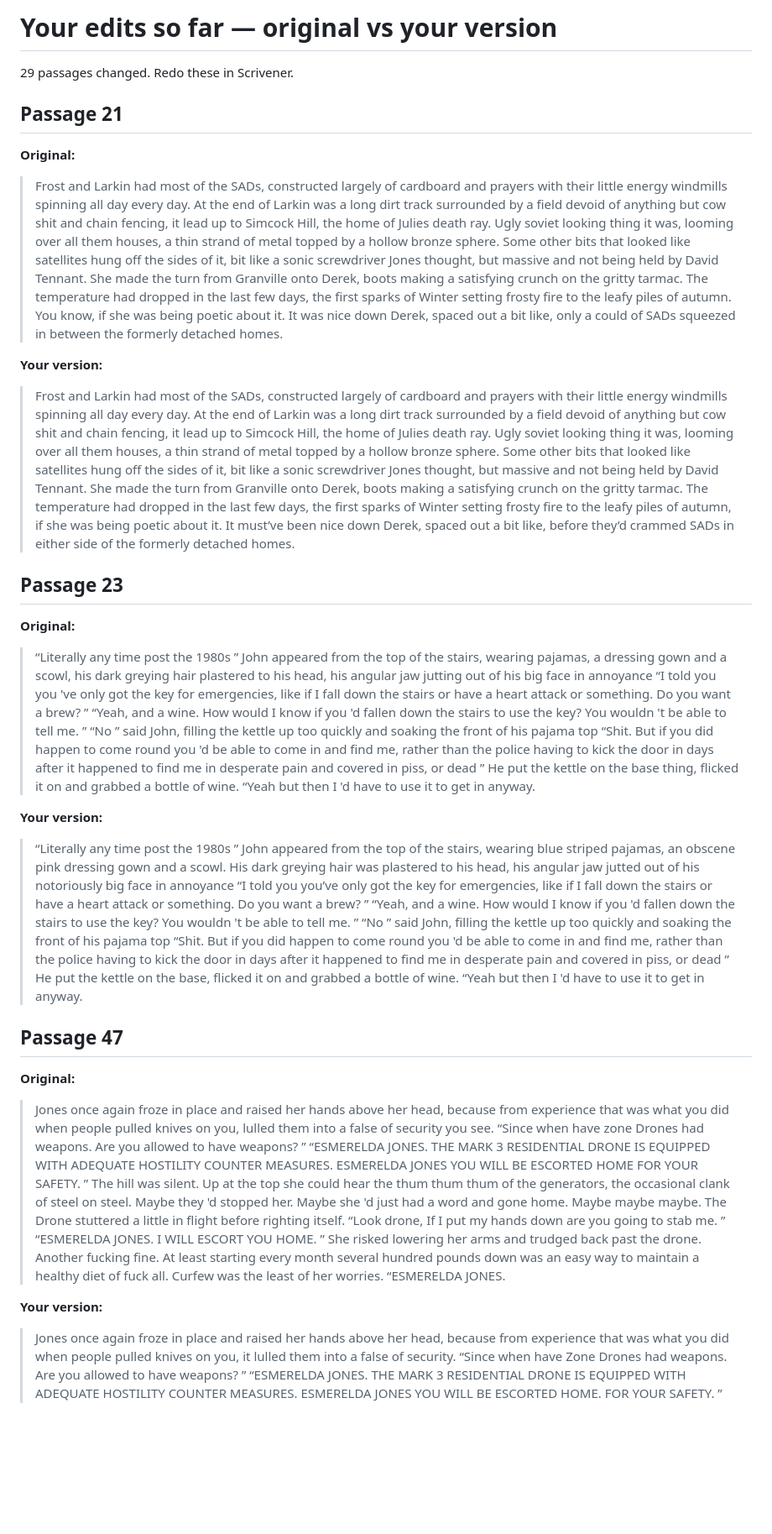
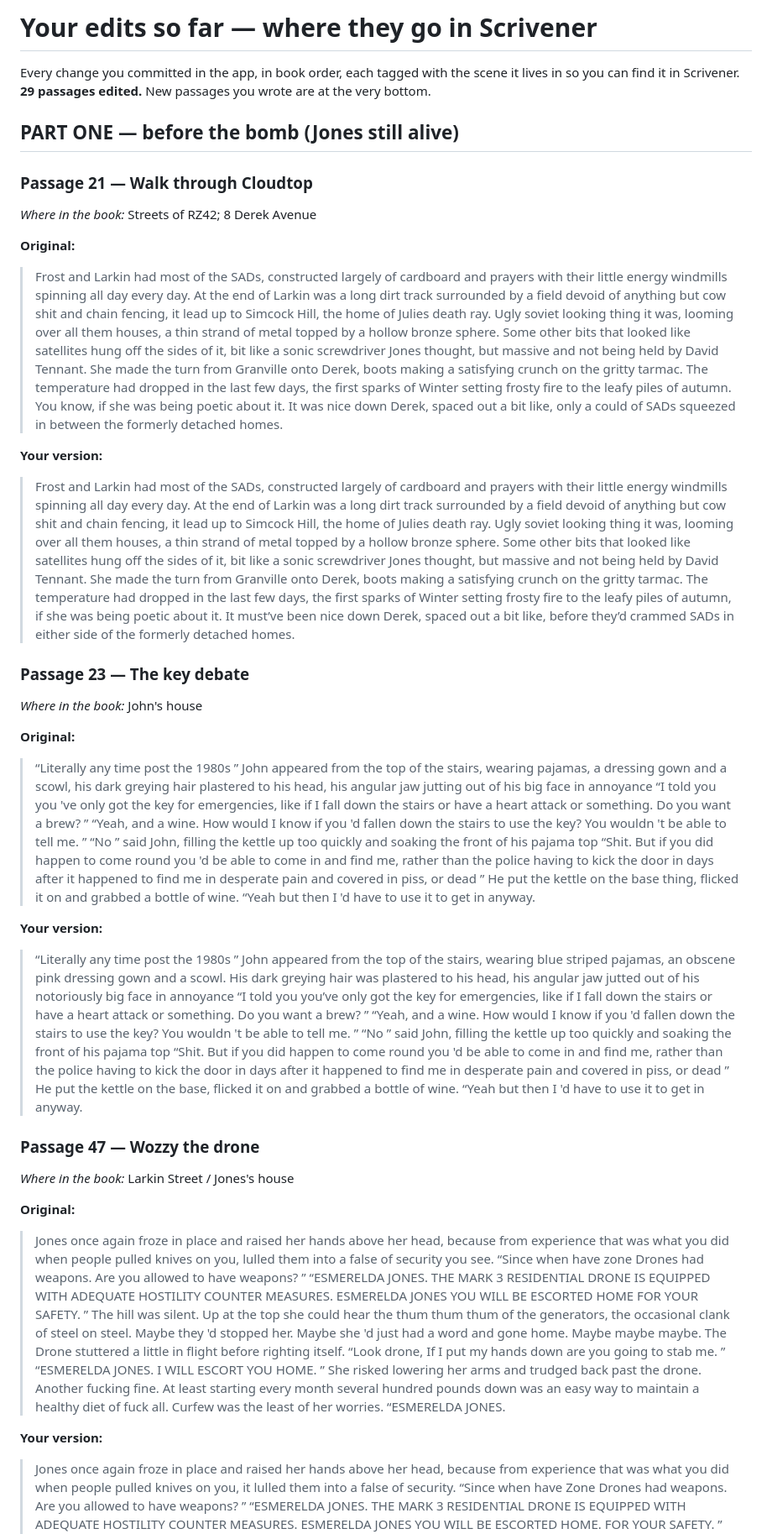
Before and after one commit to heinoriese/Wheres-The-Cue-Ball-Going-, a Markdown page: notes/your-edits-so-far.md, the part around one of its changes. Shown at 84% size. GitHub-like rendering; blank space fills up the shorter version.

Commit message:
Tag each committed edit with its scene and location for Scrivener

```diff
--- a/notes/your-edits-so-far.md
+++ b/notes/your-edits-so-far.md
@@ -1,35 +1,37 @@
-# Your edits so far — original vs your version
+# Your edits so far — where they go in Scrivener
 
-29 passages changed. Redo these in Scrivener.
+Every change you committed in the app, in book order, each tagged with the scene it lives in so you can find it in Scrivener. **29 passages edited.** New passages you wrote are at the very bottom.
 
 
-## Passage 21
+## PART ONE — before the bomb (Jones still alive)
+
+
+### Passage 21 — Walk through Cloudtop
+*Where in the book:* Streets of RZ42; 8 Derek Avenue
 
 **Original:**
-
 > Frost and Larkin had most of the SADs, constructed largely of cardboard and prayers with their little energy windmills spinning all day every day. At the end of Larkin was a long dirt track surrounded by a field devoid of anything but cow shit and chain fencing, it lead up to Simcock Hill, the home of Julies death ray. Ugly soviet looking thing it was, looming over all them houses, a thin strand of metal topped by a hollow bronze sphere. Some other bits that looked like satellites hung off the sides of it, bit like a sonic screwdriver Jones thought, but massive and not being held by David Tennant. She made the turn from Granville onto Derek, boots making a satisfying crunch on the gritty tarmac. The temperature had dropped in the last few days, the first sparks of Winter setting frosty fire to the leafy piles of autumn. You know, if she was being poetic about it. It was nice down Derek, spaced out a bit like, only a could of SADs squeezed in between the formerly detached homes.
 
 **Your version:**
-
 > Frost and Larkin had most of the SADs, constructed largely of cardboard and prayers with their little energy windmills spinning all day every day. At the end of Larkin was a long dirt track surrounded by a field devoid of anything but cow shit and chain fencing, it lead up to Simcock Hill, the home of Julies death ray. Ugly soviet looking thing it was, looming over all them houses, a thin strand of metal topped by a hollow bronze sphere. Some other bits that looked like satellites hung off the sides of it, bit like a sonic screwdriver Jones thought, but massive and not being held by David Tennant. She made the turn from Granville onto Derek, boots making a satisfying crunch on the gritty tarmac. The temperature had dropped in the last few days, the first sparks of Winter setting frosty fire to the leafy piles of autumn, if she was being poetic about it. It must’ve been nice down Derek, spaced out a bit like, before they’d crammed SADs in either side of the formerly detached homes.
 
-## Passage 23
+
+### Passage 23 — The key debate
+*Where in the book:* John's house
 
 **Original:**
-
 > “Literally any time post the 1980s ” John appeared from the top of the stairs, wearing pajamas, a dressing gown and a scowl, his dark greying hair plastered to his head, his angular jaw jutting out of his big face in annoyance “I told you you 've only got the key for emergencies, like if I fall down the stairs or have a heart attack or something. Do you want a brew? ”  “Yeah, and a wine. How would I know if you 'd fallen down the stairs to use the key? You wouldn 't be able to tell me. ”  “No ” said John, filling the kettle up too quickly and soaking the front of his pajama top “Shit. But if you did happen to come round you 'd be able to come in and find me, rather than the police having to kick the door in days after it happened to find me in desperate pain and covered in piss, or dead ” He put the kettle on the base thing, flicked it on and grabbed a bottle of wine. “Yeah but then I 'd have to use it to get in anyway.
 
 **Your version:**
-
 > “Literally any time post the 1980s ” John appeared from the top of the stairs, wearing blue striped pajamas, an obscene pink dressing gown and a scowl. His dark greying hair was  plastered to his head, his angular jaw jutted out of his notoriously big face in annoyance “I told you you’ve only got the key for emergencies, like if I fall down the stairs or have a heart attack or something. Do you want a brew? ”  “Yeah, and a wine. How would I know if you 'd fallen down the stairs to use the key? You wouldn 't be able to tell me. ”  “No ” said John, filling the kettle up too quickly and soaking the front of his pajama top “Shit. But if you did happen to come round you 'd be able to come in and find me, rather than the police having to kick the door in days after it happened to find me in desperate pain and covered in piss, or dead ” He put the kettle on the base, flicked it on and grabbed a bottle of wine. “Yeah but then I 'd have to use it to get in anyway.
 
-## Passage 47
+
+### Passage 47 — Wozzy the drone
+*Where in the book:* Larkin Street / Jones's house
 
 **Original:**
-
 > Jones once again froze in place and raised her hands above her head, because from experience that was what you did when people pulled knives on you, lulled them into a false of security you see. “Since when have zone Drones had weapons. Are you allowed to have weapons? ”  “ESMERELDA JONES. THE MARK 3 RESIDENTIAL DRONE IS EQUIPPED WITH ADEQUATE HOSTILITY COUNTER MEASURES. ESMERELDA JONES YOU WILL BE ESCORTED HOME FOR YOUR SAFETY. ”  The hill was silent. Up at the top she could hear the thum thum thum of the generators, the occasional clank of steel on steel. Maybe they 'd stopped her. Maybe she 'd just had a word and gone home. Maybe maybe maybe. The Drone stuttered a little in flight before righting itself. “Look drone, If I put my hands down are you going to stab me. ”  “ESMERELDA JONES. I WILL ESCORT YOU HOME. ”  She risked lowering her arms and trudged back past the drone. Another fucking fine. At least starting every month several hundred pounds down was an easy way to maintain a healthy diet of fuck all. Curfew was the least of her worries. “ESMERELDA JONES.
 
 **Your version:**
-
 > Jones once again froze in place and raised her hands above her head, because from experience that was what you did when people pulled knives on you, it lulled them into a false of security. “Since when have Zone Drones had weapons. Are you allowed to have weapons? ”  “ESMERELDA JONES. THE MARK 3 RESIDENTIAL DRONE IS EQUIPPED WITH ADEQUATE HOSTILITY COUNTER MEASURES. ESMERELDA JONES YOU WILL BE ESCORTED HOME. FOR YOUR SAFETY. ”  From the top of the hill she could hear the thum thum thum of generators, the occasional clank of steel on steel. Maybe they 'd stopped her. Maybe she 'd just had a word and gone home. Maybe maybe maybe. The Drone stuttered and bobbed a little in flight. “Look drone, If I put my hands down are you going to stab me. ”  “ESMERELDA JONES. I WILL ESCORT YOU HOME. FOR YOUR SAFETY” She risked lowering her arms and trudged back past the drone. Another fucking fine. At least starting every month several hundred pounds down was an easy way to maintain a healthy diet of fuck all. Curfew was the least of her worries. “ESMERELDA JONES.
 
```
Also changed, not shown: other parts of notes/your-edits-so-far.md (+92 -81 lines).
